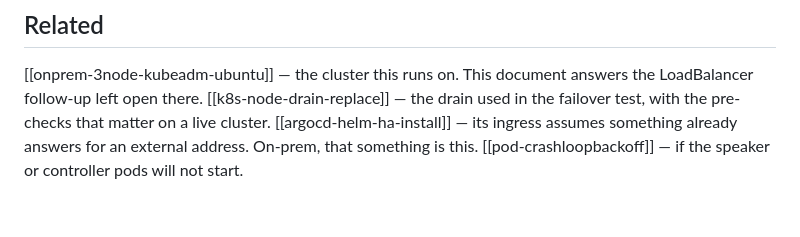
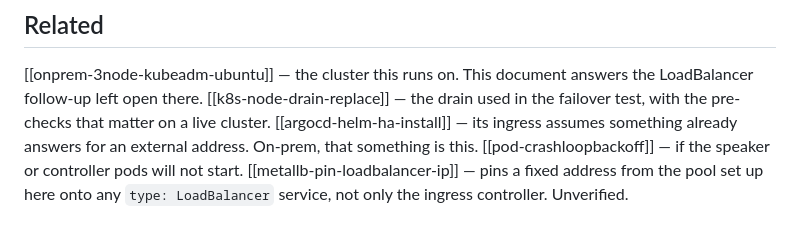
Before and after one commit to jeonck/handson, a Markdown page: 01-install/metallb-l2-onprem.md, the part around the change. GitHub-like rendering.

```diff
--- a/01-install/metallb-l2-onprem.md
+++ b/01-install/metallb-l2-onprem.md
@@ -478,3 +478,4 @@ These come from the MetalLB documentation and its issue tracker, and were not hi
 [[k8s-node-drain-replace]] — the drain used in the failover test, with the pre-checks that matter on a live cluster.
 [[argocd-helm-ha-install]] — its ingress assumes something already answers for an external address. On-prem, that something is this.
 [[pod-crashloopbackoff]] — if the speaker or controller pods will not start.
+[[metallb-pin-loadbalancer-ip]] — pins a fixed address from the pool set up here onto any `type: LoadBalancer` service, not only the ingress controller. Unverified.
```
Also changed, not shown: 01-install/ingress-nginx-onprem.md (+1 -0 lines), 02-runbook/metallb-pin-loadbalancer-ip.md (added, +133 -0 lines).
